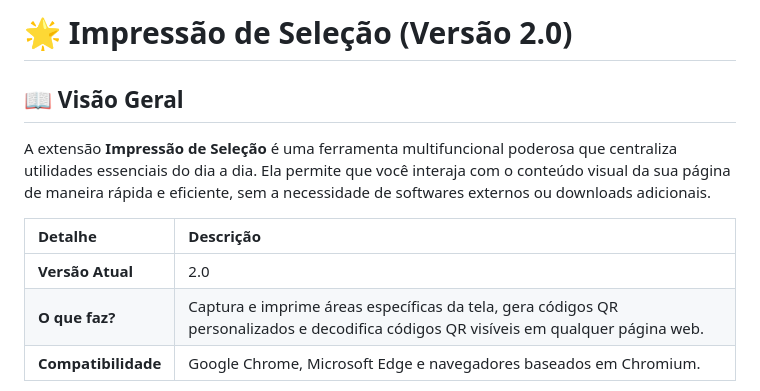
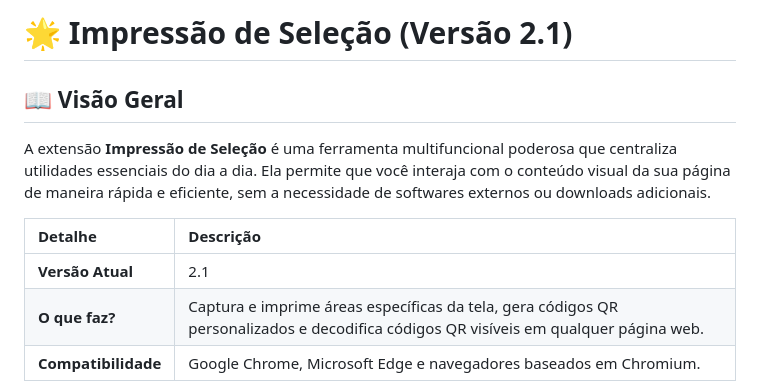
Before and after one commit to Simao-dev/Extensao, a Markdown page: README.md, the part around the change. Rendered like a GitHub page.

```diff
--- a/README.md
+++ b/README.md
@@ -1,4 +1,4 @@
-# 🌟 Impressão de Seleção (Versão 2.0)
+# 🌟 Impressão de Seleção (Versão 2.1)
 
 ## 📖 Visão Geral
 
@@ -6,7 +6,7 @@ A extensão **Impressão de Seleção** é uma ferramenta multifuncional poderos
 
 | Detalhe | Descrição |
 | :--- | :--- |
-| **Versão Atual** | 2.0 |
+| **Versão Atual** | 2.1 |
 | **O que faz?** | Captura e imprime áreas específicas da tela, gera códigos QR personalizados e decodifica códigos QR visíveis em qualquer página web. |
 | **Compatibilidade** | Google Chrome, Microsoft Edge e navegadores baseados em Chromium. |
 
```
